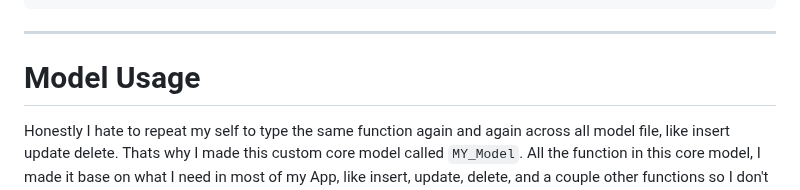
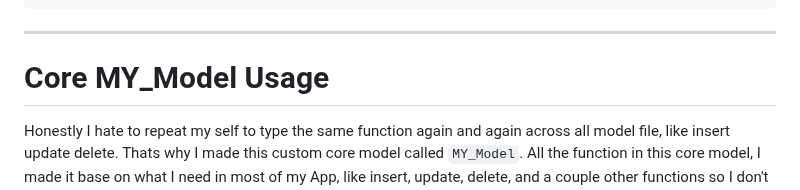
Before and after one commit to oniseven/CI3-AdminLTE, a Markdown page: README.md, the part around the change. Rendered like a GitHub page.

Commit message:
Adding MY_Model Usage Documentation

```diff
--- a/README.md
+++ b/README.md
@@ -242,7 +242,7 @@ $this->template
 
 ---
 
-# Model Usage
+# Core MY_Model Usage
 
 Honestly I hate to repeat my self to type the same function again and again across all model file, like insert update delete. Thats why I made this custom core model called `MY_Model`. All the function in this core model, I made it base on what I need in most of my App, like insert, update, delete, and a couple other functions so I don't have to copy and paste it across all Model, which could be not fit with you. So, feel free to not use it if you don't want it and if you don't use it, don't forget to tweak the `Template Library` for the menu part and also the `datatables` example controller.
 
```
